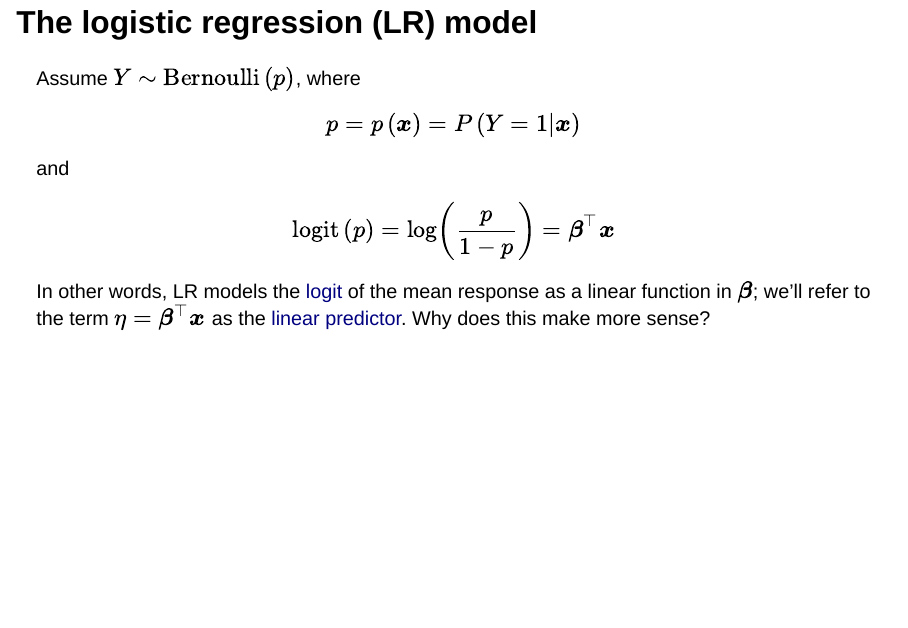
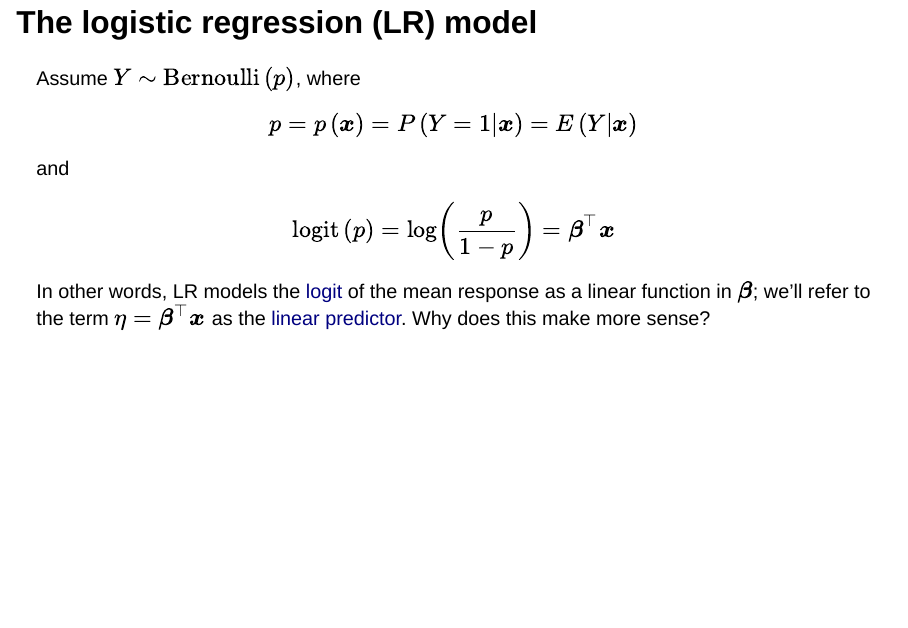
Before and after one commit to bgreenwell/uc-bana7042, a Quarto document (docs/slides/02-logistic-regression-1.qmd): page 22 of 47. Rendered offline with R 4.5, knitr and Pandoc in place of Quarto, with nearby package versions; drawn as Slidy slides in place of the format the file asks for; some code elsewhere in the file could not run offline.

Commit message:
update slides

```diff
--- a/docs/slides/02-logistic-regression-1.qmd
+++ b/docs/slides/02-logistic-regression-1.qmd
@@ -266,7 +266,7 @@ abline(fit, col = 2)
 
 Assume $Y \sim \mathrm{Bernoulli}\left(p\right)$, where
 $$
-p = p\left(\boldsymbol{x}\right) = P\left(Y = 1|\boldsymbol{x}\right)
+p = p\left(\boldsymbol{x}\right) = P\left(Y = 1|\boldsymbol{x}\right) = E\left(Y|\boldsymbol{x}\right)
 $$
 and
 $$
```
Also changed, not shown: 2 other files.
